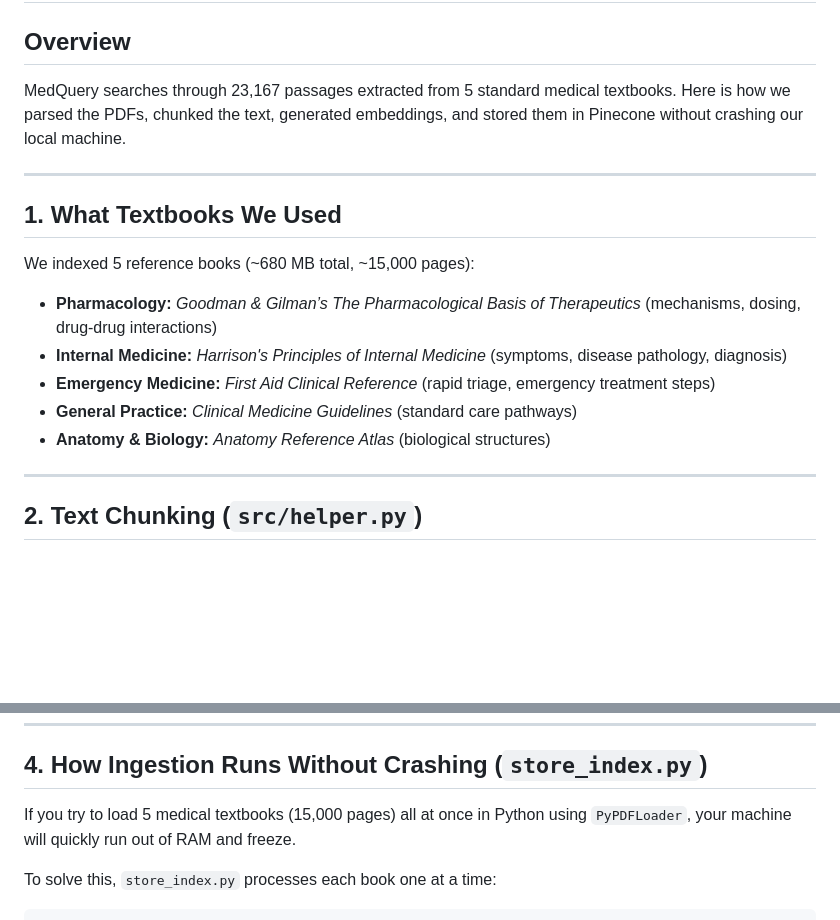
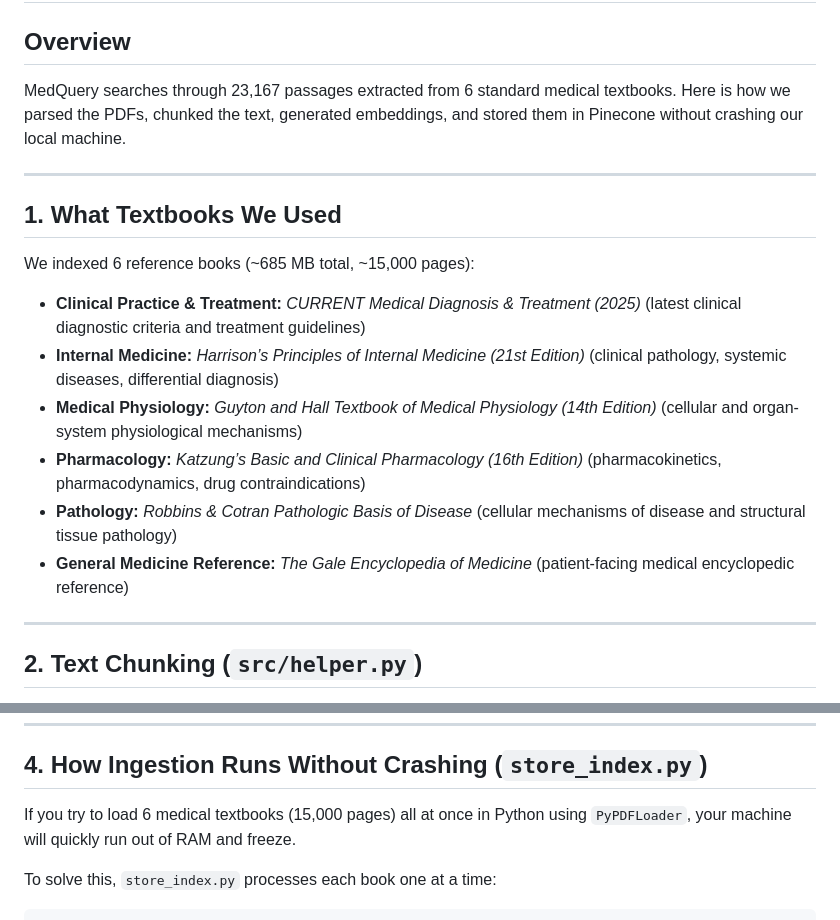
Before and after one commit to mearslanahmed/medquery, a Markdown page: docs/rag_and_indexing.md, 2 parts joined by grey strips. GitHub-like rendering; blank space fills up the shorter version.

```diff
--- a/docs/rag_and_indexing.md
+++ b/docs/rag_and_indexing.md
@@ -2,18 +2,19 @@
 
 ## Overview
 
-MedQuery searches through 23,167 passages extracted from 5 standard medical textbooks. Here is how we parsed the PDFs, chunked the text, generated embeddings, and stored them in Pinecone without crashing our local machine.
+MedQuery searches through 23,167 passages extracted from 6 standard medical textbooks. Here is how we parsed the PDFs, chunked the text, generated embeddings, and stored them in Pinecone without crashing our local machine.
 
 ---
 
 ## 1. What Textbooks We Used
 
-We indexed 5 reference books (~680 MB total, ~15,000 pages):
-- **Pharmacology:** *Goodman & Gilman’s The Pharmacological Basis of Therapeutics* (mechanisms, dosing, drug-drug interactions)
-- **Internal Medicine:** *Harrison's Principles of Internal Medicine* (symptoms, disease pathology, diagnosis)
-- **Emergency Medicine:** *First Aid Clinical Reference* (rapid triage, emergency treatment steps)
-- **General Practice:** *Clinical Medicine Guidelines* (standard care pathways)
-- **Anatomy & Biology:** *Anatomy Reference Atlas* (biological structures)
+We indexed 6 reference books (~685 MB total, ~15,000 pages):
+- **Clinical Practice & Treatment:** *CURRENT Medical Diagnosis & Treatment (2025)* (latest clinical diagnostic criteria and treatment guidelines)
+- **Internal Medicine:** *Harrison’s Principles of Internal Medicine (21st Edition)* (clinical pathology, systemic diseases, differential diagnosis)
+- **Medical Physiology:** *Guyton and Hall Textbook of Medical Physiology (14th Edition)* (cellular and organ-system physiological mechanisms)
+- **Pharmacology:** *Katzung’s Basic and Clinical Pharmacology (16th Edition)* (pharmacokinetics, pharmacodynamics, drug contraindications)
+- **Pathology:** *Robbins & Cotran Pathologic Basis of Disease* (cellular mechanisms of disease and structural tissue pathology)
+- **General Medicine Reference:** *The Gale Encyclopedia of Medicine* (patient-facing medical encyclopedic reference)
 
 ---
 
@@ -57,7 +58,7 @@ embeddings = HuggingFaceEmbeddings(
 
 ## 4. How Ingestion Runs Without Crashing (`store_index.py`)
 
-If you try to load 5 medical textbooks (15,000 pages) all at once in Python using `PyPDFLoader`, your machine will quickly run out of RAM and freeze.
+If you try to load 6 medical textbooks (15,000 pages) all at once in Python using `PyPDFLoader`, your machine will quickly run out of RAM and freeze.
 
 To solve this, `store_index.py` processes each book one at a time:
 
```
Also changed, not shown: README.md (+4 -2 lines), docs/README.md (+2 -2 lines), screenshots/preview.png (added), screenshots/preview1.png (added), screenshots/preview2.png (added).
